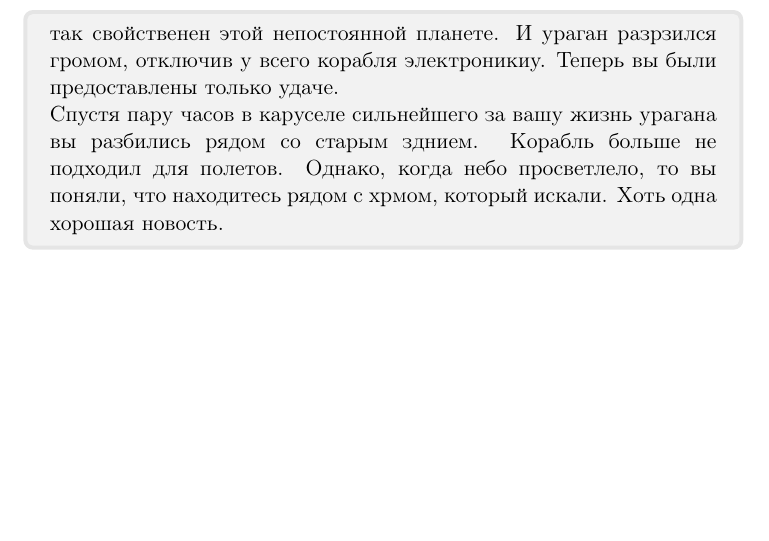
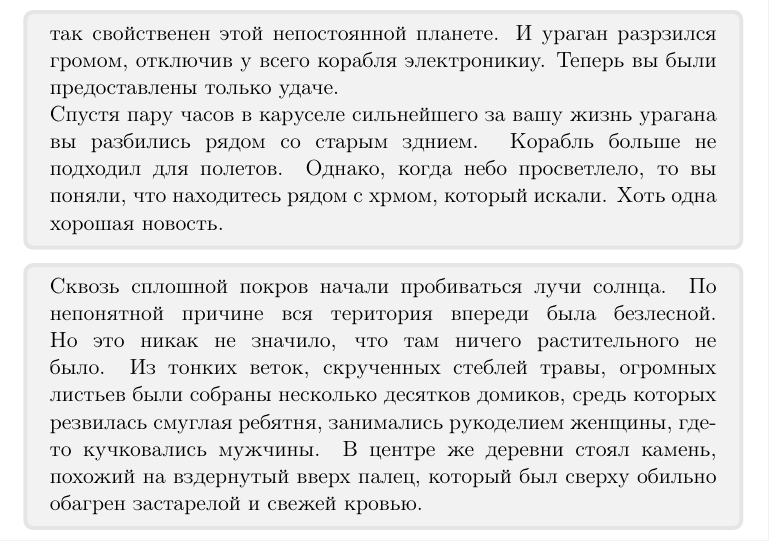
Before and after one commit to rewin123/Forgotten_artifact, a LaTeX document (main.tex, which reads envs/village_far.tex): part of page 2 of 2, cut so that both start at the same text, the shorter picture padded with empty space. Compiled offline with pdfLaTeX.

Commit message:
Описание деревни Муйу
Close #8

```diff
--- /dev/null
+++ b/envs/village_far.tex
@@ -0,0 +1,4 @@
+Сквозь сплошной покров начали пробиваться лучи солнца.
+По непонятной причине вся територия впереди была безлесной.
+Но это никак не значило, что там ничего растительного не было.
+Из тонких веток, скрученных стеблей травы, огромных листьев были собраны несколько десятков домиков, средь которых резвилась смуглая ребятня, занимались рукоделием женщины, где-то кучковались мужчины. В центре же деревни стоял камень, похожий на вздернутый вверх палец, который был сверху обильно обагрен застарелой и свежей кровью.
--- a/main.tex
+++ b/main.tex
@@ -83,4 +83,8 @@ boxrule=2pt,boxsep=0pt,breakable} % настройки области с изм
 \begin{myquote}
 \input{envs/fly_bad.tex}
 \end{myquote}
+
+\begin{myquote}
+\input{envs/village_far.tex}
+\end{myquote}
 \end{document}
```
Also changed, not shown: 2 other files.
